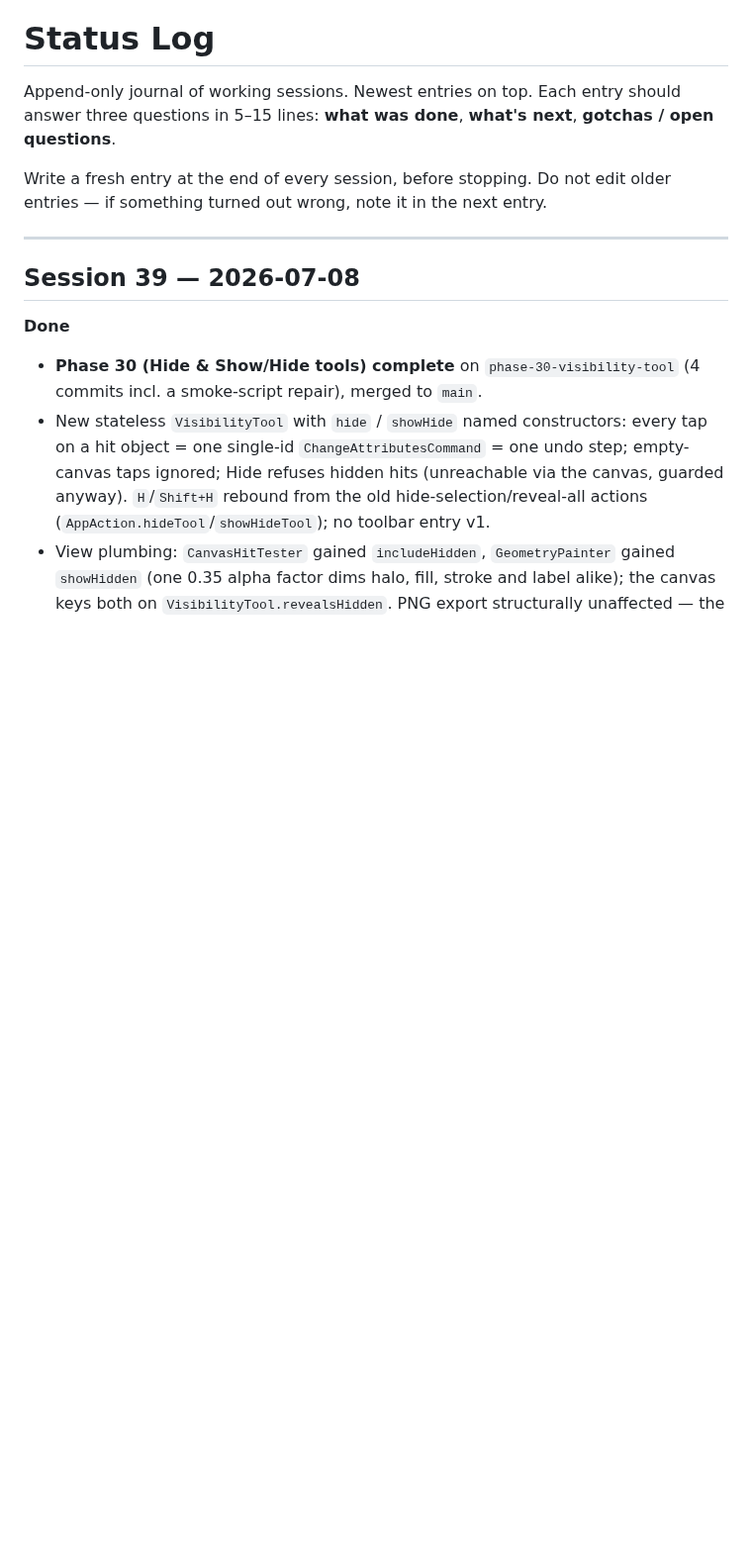
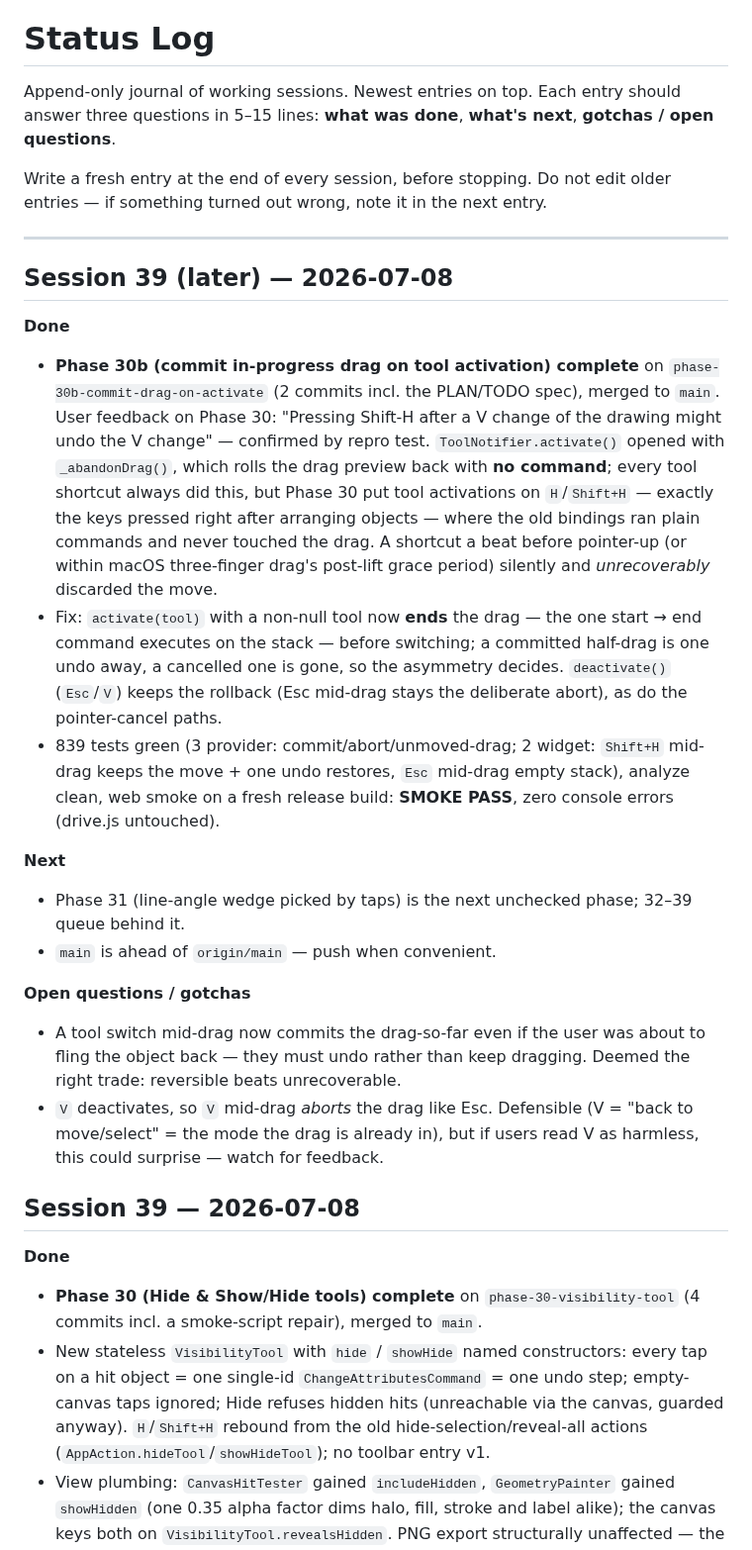
Before and after one commit to steveSuave/regula, a Markdown page: docs/STATUS.md, the part around the change. Shown at 99% size. Rendered like a GitHub page; blank space fills up the shorter version.

Commit message:
Tick Phase 30b in TODO, add Session 39 (later) STATUS entry
Co-Authored-By: Claude Fable 5 <noreply@anthropic.com>

```diff
--- a/docs/STATUS.md
+++ b/docs/STATUS.md
@@ -5,6 +5,21 @@ Append-only journal of working sessions. Newest entries on top. Each entry shoul
 Write a fresh entry at the end of every session, before stopping. Do not edit older entries — if something turned out wrong, note it in the next entry.
 
 ---
+
+## Session 39 (later) — 2026-07-08
+
+**Done**
+- **Phase 30b (commit in-progress drag on tool activation) complete** on `phase-30b-commit-drag-on-activate` (2 commits incl. the PLAN/TODO spec), merged to `main`. User feedback on Phase 30: "Pressing Shift-H after a V change of the drawing might undo the V change" — confirmed by repro test. `ToolNotifier.activate()` opened with `_abandonDrag()`, which rolls the drag preview back with **no command**; every tool shortcut always did this, but Phase 30 put tool activations on `H`/`Shift+H` — exactly the keys pressed right after arranging objects — where the old bindings ran plain commands and never touched the drag. A shortcut a beat before pointer-up (or within macOS three-finger drag's post-lift grace period) silently and *unrecoverably* discarded the move.
+- Fix: `activate(tool)` with a non-null tool now **ends** the drag — the one start → end command executes on the stack — before switching; a committed half-drag is one undo away, a cancelled one is gone, so the asymmetry decides. `deactivate()` (`Esc`/`V`) keeps the rollback (Esc mid-drag stays the deliberate abort), as do the pointer-cancel paths.
+- 839 tests green (3 provider: commit/abort/unmoved-drag; 2 widget: `Shift+H` mid-drag keeps the move + one undo restores, `Esc` mid-drag empty stack), analyze clean, web smoke on a fresh release build: **SMOKE PASS**, zero console errors (drive.js untouched).
+
+**Next**
+- Phase 31 (line-angle wedge picked by taps) is the next unchecked phase; 32–39 queue behind it.
+- `main` is ahead of `origin/main` — push when convenient.
+
+**Open questions / gotchas**
+- A tool switch mid-drag now commits the drag-so-far even if the user was about to fling the object back — they must undo rather than keep dragging. Deemed the right trade: reversible beats unrecoverable.
+- `V` deactivates, so `V` mid-drag *aborts* the drag like Esc. Defensible (V = "back to move/select" = the mode the drag is already in), but if users read V as harmless, this could surprise — watch for feedback.
 
 ## Session 39 — 2026-07-08
 
```
Also changed, not shown: docs/TODO.md (+2 -2 lines).
